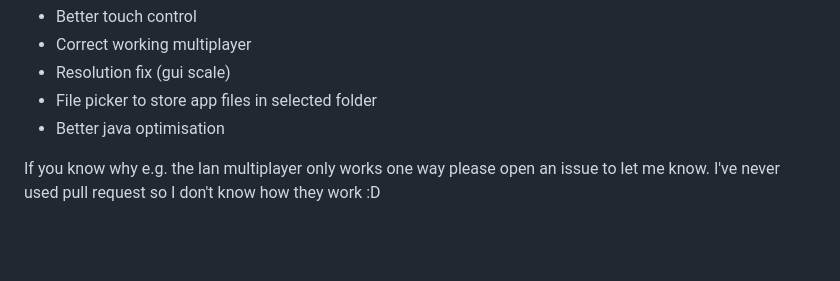
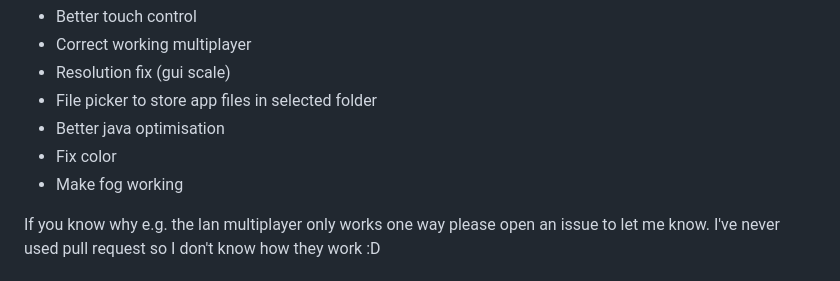
Before and after one commit to Farmer-Markus/s25rttr-android, a Markdown page: README.md, the part around one of its changes. GitHub-like rendering; blank space fills up the shorter version.

```diff
--- a/README.md
+++ b/README.md
@@ -31,6 +33,8 @@ What is planned?
 - Resolution fix (gui scale)
 - File picker to store app files in selected folder
 - Better java optimisation
+- Fix color
+- Make fog working
 
 If you know why e.g. the lan multiplayer only works one way please open an issue to let me know. I've never used pull request so I don't know how they work :D
 
```
Also changed, not shown: other parts of README.md (+13 -0 lines).
